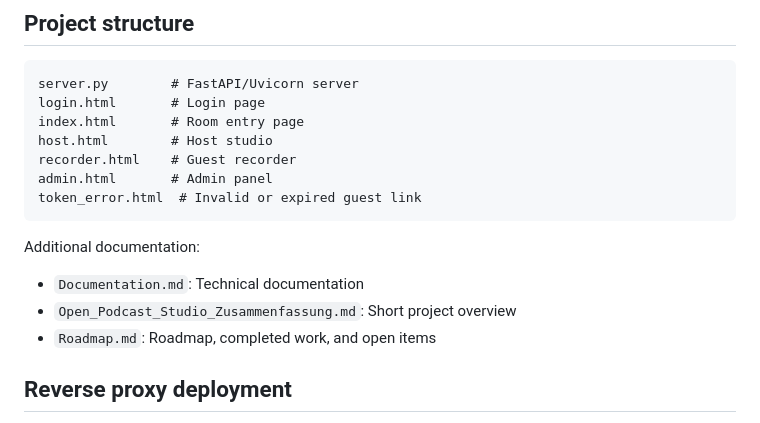
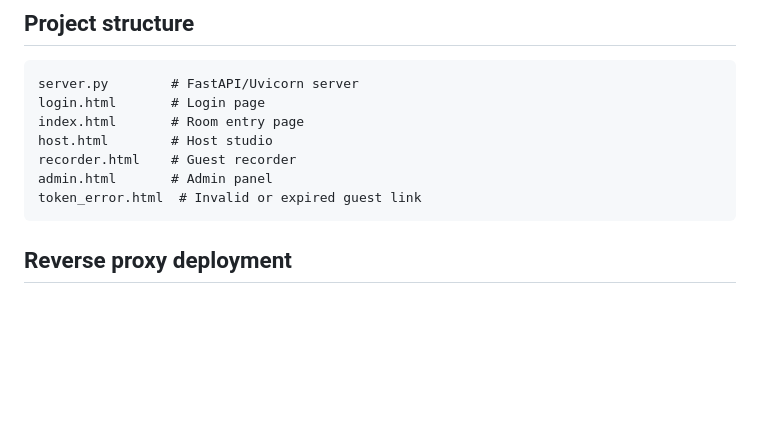
Before and after one commit to floriandvv/Open-Podcast-Studio, a Markdown page: README.md, the part around the change. GitHub-like rendering; blank space fills up the shorter version.

````diff
--- a/README.md
+++ b/README.md
@@ -207,12 +207,6 @@ recorder.html    # Guest recorder
 admin.html       # Admin panel
 token_error.html  # Invalid or expired guest link
 ```
-
-Additional documentation:
-
-- `Documentation.md`: Technical documentation
-- `Open_Podcast_Studio_Zusammenfassung.md`: Short project overview
-- `Roadmap.md`: Roadmap, completed work, and open items
 
 ## Reverse proxy deployment
 
````
